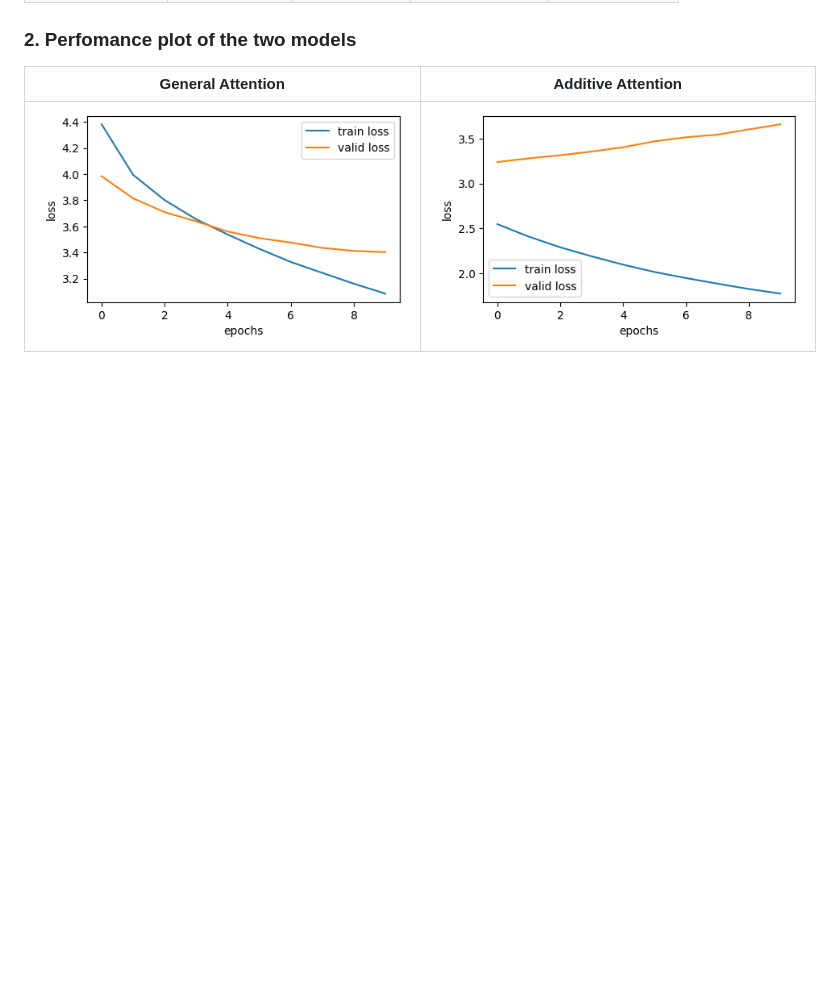
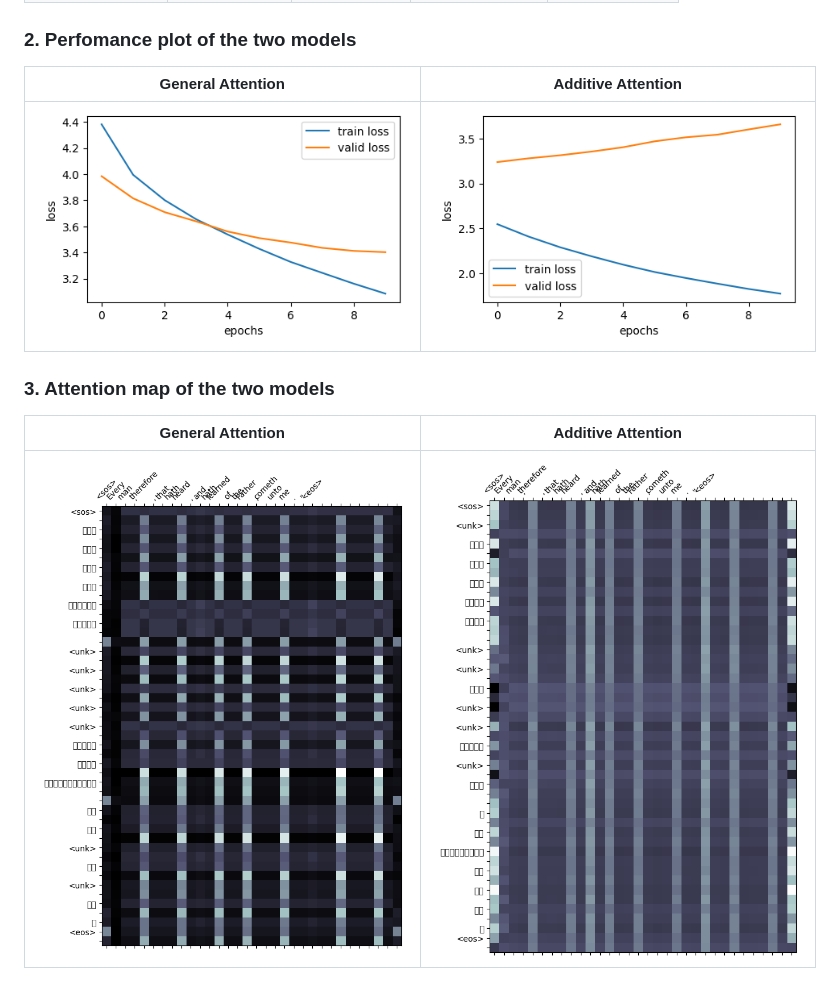
Before and after one commit to Vibolrottanaseng/NLP-Assignment-2026, a Markdown page: A3_Make_Your_Own_Machine_Translation_Language/README.md, the part around the change. Drawn GitHub-style; pictures changed too: A3_Make_Your_Own_Machine_Translation_Language/figures/att_map_addictive.png (added), A3_Make_Your_Own_Machine_Translation_Language/figures/att_map_general.png (added); blank space fills up the shorter version.

```diff
--- a/A3_Make_Your_Own_Machine_Translation_Language/README.md
+++ b/A3_Make_Your_Own_Machine_Translation_Language/README.md
@@ -50,3 +50,9 @@ Khmer text is normally written without spaces between words, so word boundaries
 | General Attention | Additive Attention |
 |-----------------|----------------|
 | <img src="figures/output_general_att.png" width="400"/> |<img src="figures/output_additive_att.png" width="400"/>   |
+
+### 3. Attention map of the two models
+
+| General Attention | Additive Attention |
+|-----------------|----------------|
+| <img src="figures/att_map_general.png" width="400"/> |<img src="figures/att_map_addictive.png" width="400"/>   |
```
